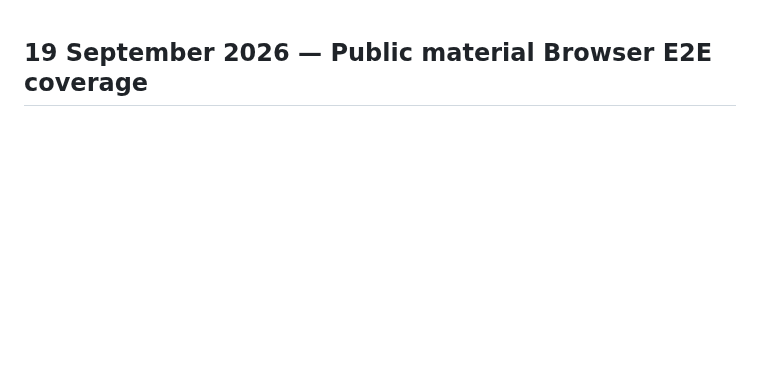
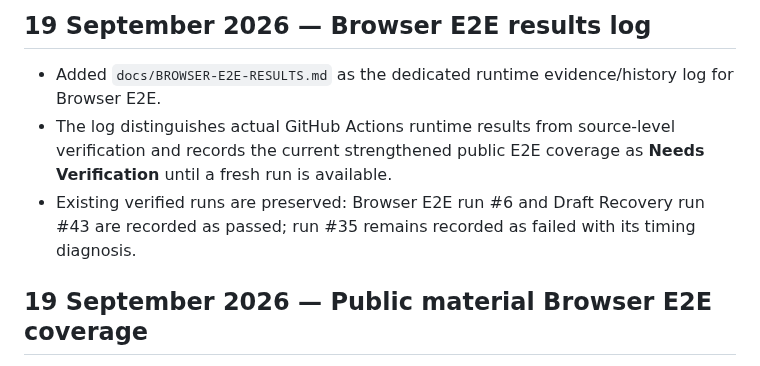
Before and after one commit to kryznanet/learn, a Markdown page: docs/CHANGELOG.md, the part around the change. Rendered like a GitHub page; blank space fills up the shorter version.

Commit message:
docs: add Browser E2E results history entry

```diff
--- a/docs/CHANGELOG.md
+++ b/docs/CHANGELOG.md
@@ -1,3 +1,9 @@
+## 19 September 2026 — Browser E2E results log
+
+- Added `docs/BROWSER-E2E-RESULTS.md` as the dedicated runtime evidence/history log for Browser E2E.
+- The log distinguishes actual GitHub Actions runtime results from source-level verification and records the current strengthened public E2E coverage as **Needs Verification** until a fresh run is available.
+- Existing verified runs are preserved: Browser E2E run #6 and Draft Recovery run #43 are recorded as passed; run #35 remains recorded as failed with its timing diagnosis.
+
 ## 19 September 2026 — Public material Browser E2E coverage
 
 - Added public Playwright coverage for the four published material categories: Dasar, Intermediate, Advanced, and Tutorial.
```
